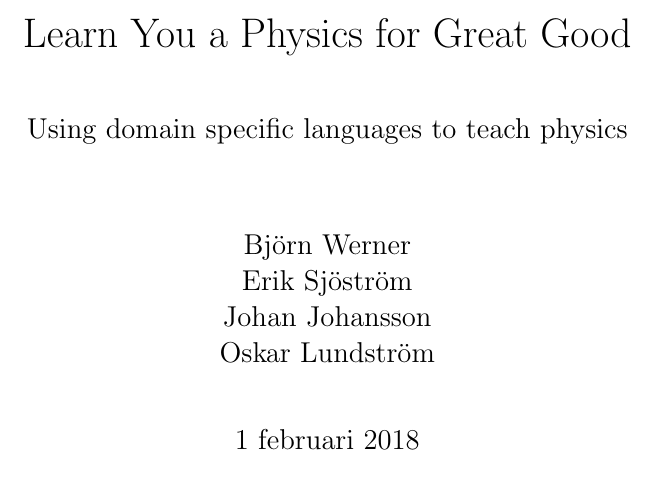
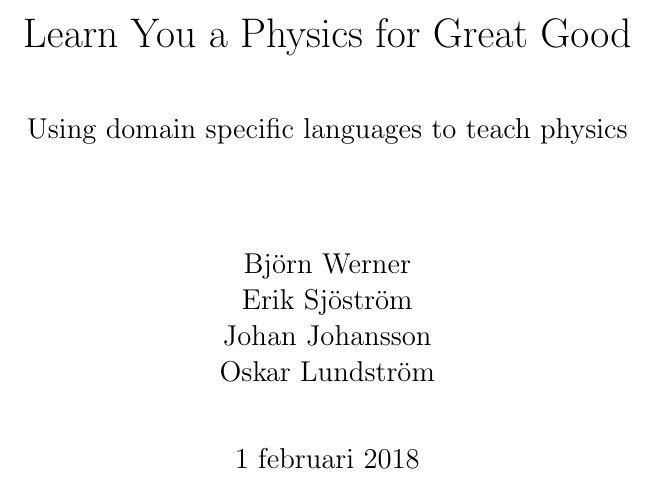
Before and after one commit to DSLsofMath/BScProj2018, a LaTeX document (Planeringsrapport/rapport.tex): part of page 1 of 11, cut so that both start at the same text. Compiled offline with pdfLaTeX.

Commit message:
Städade lite i headern

```diff
--- a/Planeringsrapport/rapport.tex
+++ b/Planeringsrapport/rapport.tex
@@ -13,11 +13,12 @@
 \usepackage{hyperref}
 
 \usepackage{titling}
-\newcommand{\subtitle}[1]{%
-  \posttitle{%
-    \par\end{center}
+\newcommand{\subtitle}[1]{
+  \posttitle{
+    \par
     \begin{center}\large#1\end{center}
-    \vskip0.5em}%
+      \vspace{0.5em}
+    }
 }
 
 \usepackage{graphicx}
```
